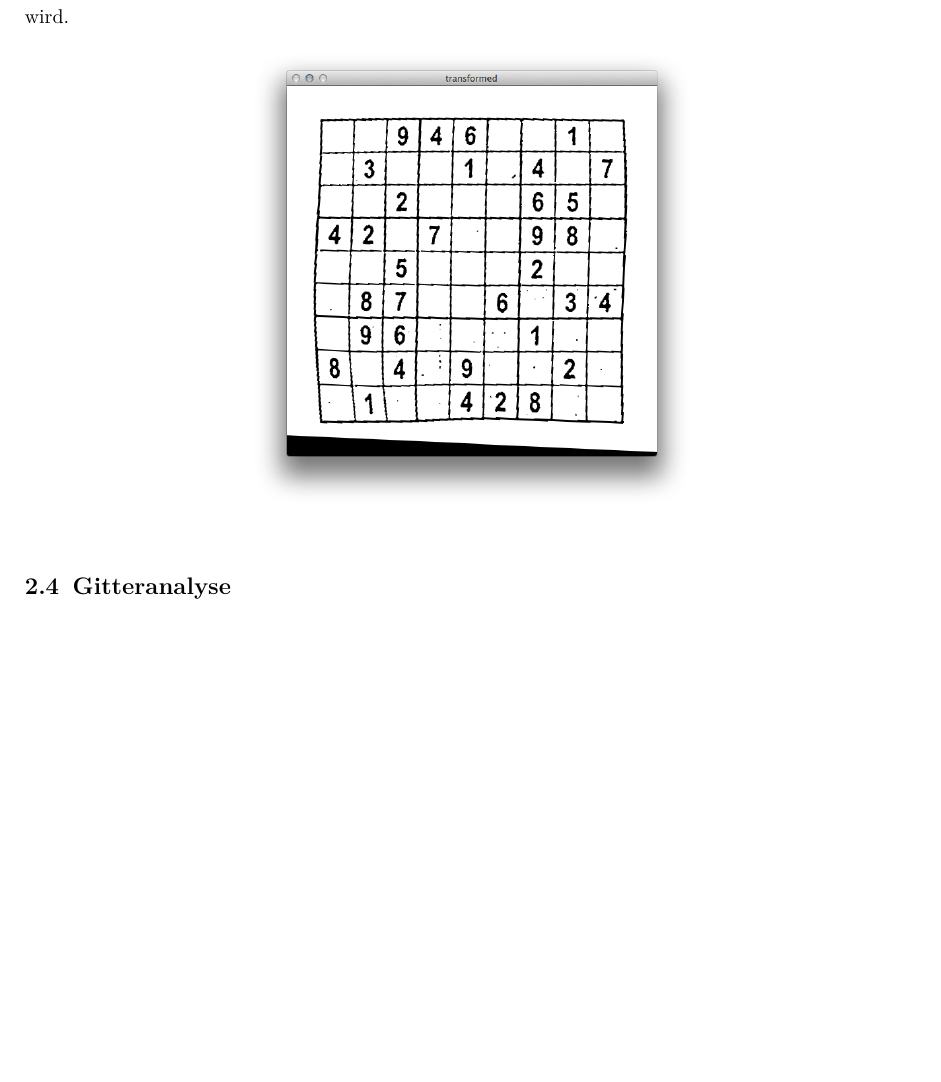
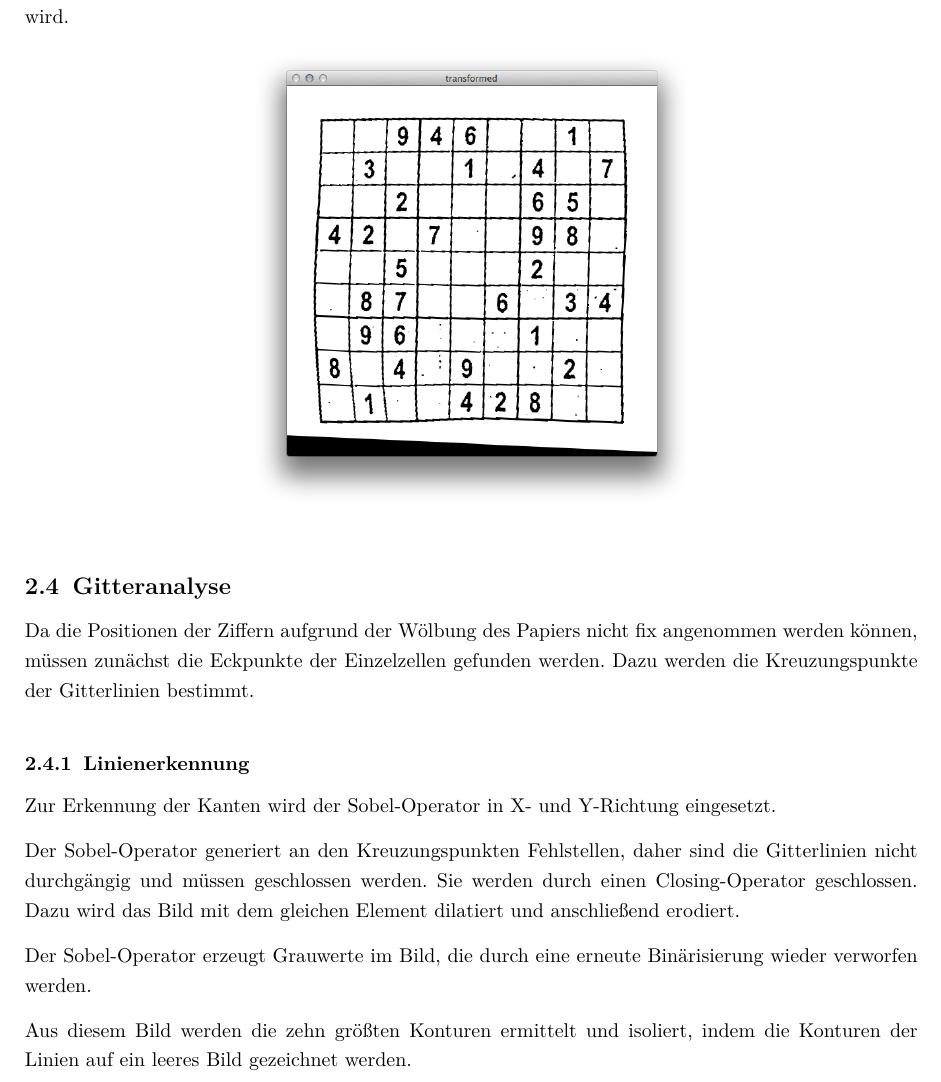
Before and after one commit to tfeldmann/Sudoku, a LaTeX document (Documentation/Sudoku.tex, which reads Documentation/Methodik.tex): part of page 7 of 7 before the commit and part of page 7 of 10 after it, cut so that both start at the same text, the shorter picture padded with empty space. Compiled offline with pdfLaTeX.

Commit message:
Text und Bilder

```diff
--- a/Documentation/Methodik.tex
+++ b/Documentation/Methodik.tex
@@ -90,3 +90,8 @@ Zuerst werden die Eckpunkte des Zielquadrats festgelegt und den approximierten E
 
 
 \subsection{Gitteranalyse}
+Da die Positionen der Ziffern aufgrund der Wölbung des Papiers nicht fix angenommen werden können, müssen zunächst die Eckpunkte der Einzelzellen gefunden werden.
+Dazu werden die Kreuzungspunkte der Gitterlinien bestimmt.
+
+\subsubsection{Linienerkennung}
+Zur Erkennung der Kanten wird der Sobel-Operator in X- und Y-Richtung eingesetzt.
@@ -92,0 +104,7 @@ Zuerst werden die Eckpunkte des Zielquadrats festgelegt und den approximierten E
+\end{figure}
+
+Der Sobel-Operator generiert an den Kreuzungspunkten Fehlstellen, daher sind die Gitterlinien nicht durchgängig und müssen geschlossen werden.
+Sie werden durch einen Closing-Operator geschlossen.
+Dazu wird das Bild mit dem gleichen Element dilatiert und anschließend erodiert.
+
+Der Sobel-Operator erzeugt Grauwerte im Bild, die durch eine erneute Binärisierung wieder verworfen werden.
@@ -92,0 +117,3 @@ Zuerst werden die Eckpunkte des Zielquadrats festgelegt und den approximierten E
+\end{figure}
+
+Aus diesem Bild werden die zehn größten Konturen ermittelt und isoliert, indem die Konturen der Linien auf ein leeres Bild gezeichnet werden.
```
Also changed, not shown: Documentation/Abbildungen/mask_x.png (added), Documentation/Abbildungen/mask_y.png (added), Documentation/Abbildungen/sobel_x.png (added), Documentation/Abbildungen/sobel_y.png (added), Documentation/Abbildungen/threshed_x.png (added), Documentation/Abbildungen/threshed_y.png (added), Documentation/Methodik.tex (19 more changed lines), 2 other files.
